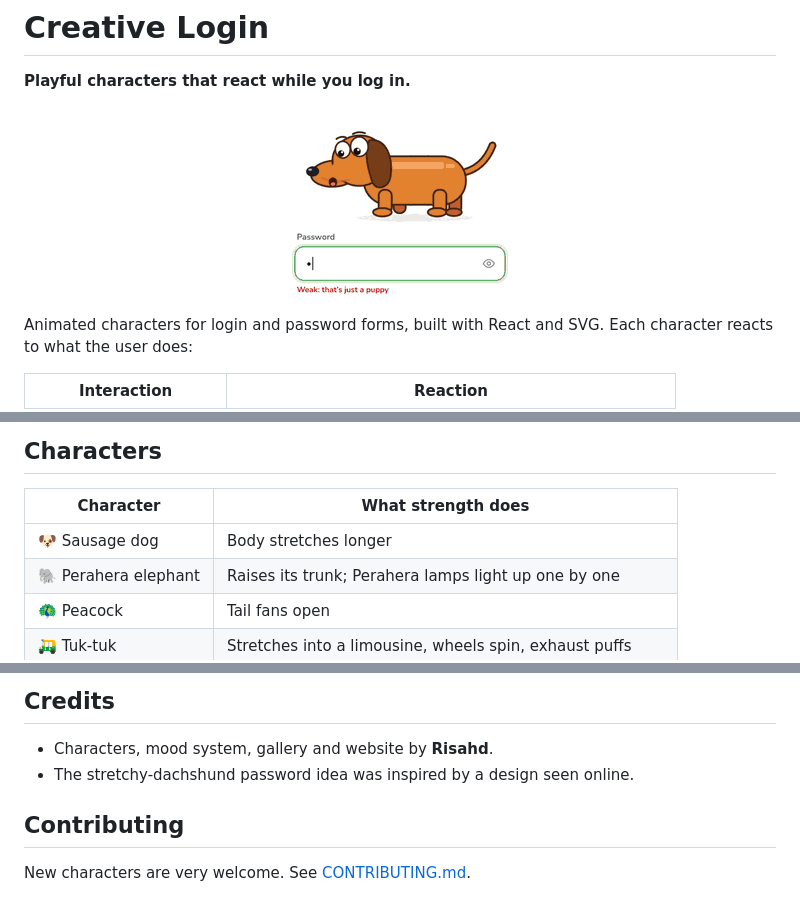
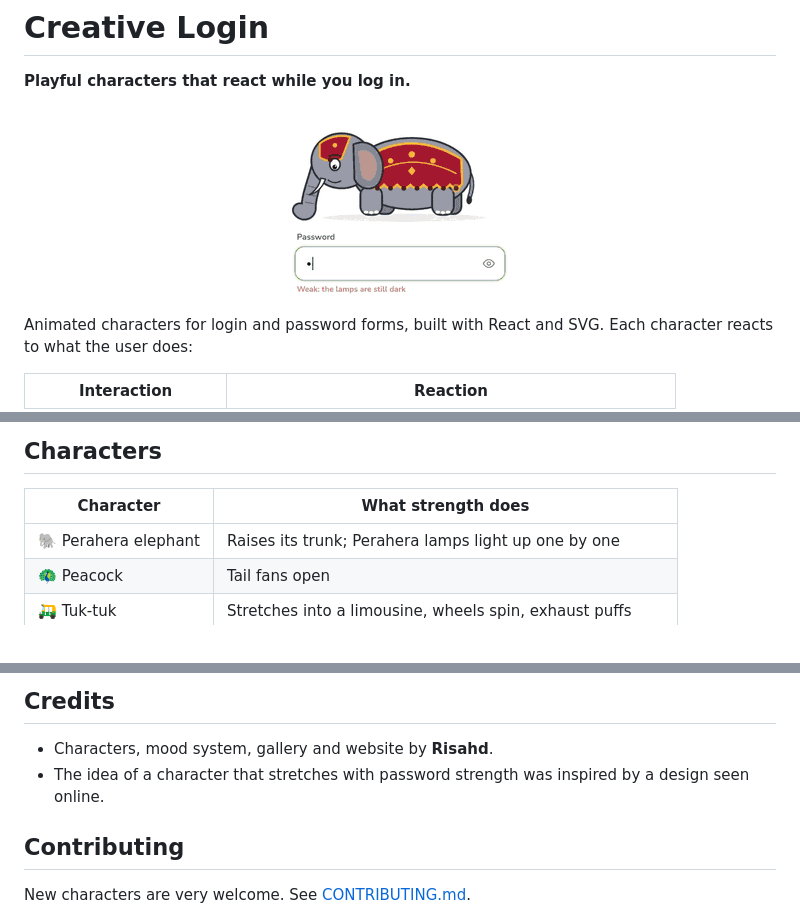
Before and after one commit to Risahd2004/creative-login, a Markdown page: README.md, 3 parts joined by grey strips. GitHub-like rendering; pictures changed too: docs/demo.gif.

Commit message:
Add README demo GIF and fix character fade after hop/shake

```diff
--- a/README.md
+++ b/README.md
@@ -25,7 +25,6 @@ Each character reacts to what the user does:
 
 | Character            | What strength does                                          |
 | -------------------- | ----------------------------------------------------------- |
-| 🐶 Sausage dog       | Body stretches longer                                       |
 | 🐘 Perahera elephant | Raises its trunk; Perahera lamps light up one by one        |
 | 🦚 Peacock           | Tail fans open                                              |
 | 🛺 Tuk-tuk           | Stretches into a limousine, wheels spin, exhaust puffs      |
@@ -100,7 +99,7 @@ Contributions of more characters are very welcome!
 ## Credits
 
 - Characters, mood system, gallery and website by **Risahd**.
-- The stretchy-dachshund password idea was inspired by a design seen online.
+- The idea of a character that stretches with password strength was inspired by a design seen online.
   <!-- TODO: add the original creator's name and a link here. -->
 
 ## Contributing
```
